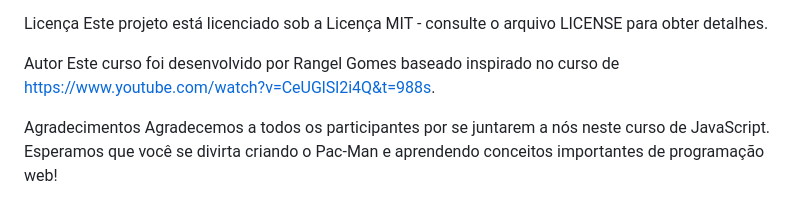
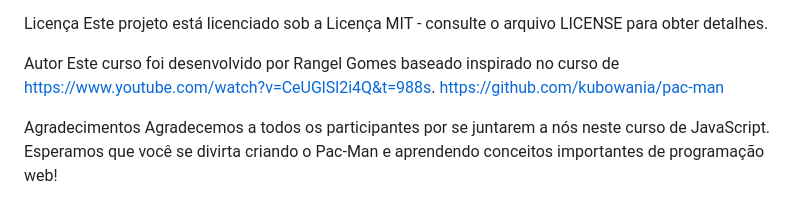
Before and after one commit to rangel3l2/pacmanJavascriptCourse, a Markdown page: README.md, the part around the change. Drawn GitHub-style.

Commit message:
ready-to-course

```diff
--- a/README.md
+++ b/README.md
@@ -82,6 +82,7 @@ Este projeto está licenciado sob a Licença MIT - consulte o arquivo LICENSE pa
 Autor
 Este curso foi desenvolvido por Rangel Gomes baseado inspirado no curso de
 https://www.youtube.com/watch?v=CeUGlSl2i4Q&t=988s.
+ https://github.com/kubowania/pac-man
 
 Agradecimentos
 Agradecemos a todos os participantes por se juntarem a nós neste curso de JavaScript. Esperamos que você se divirta criando o Pac-Man e aprendendo conceitos importantes de programação web!
```
